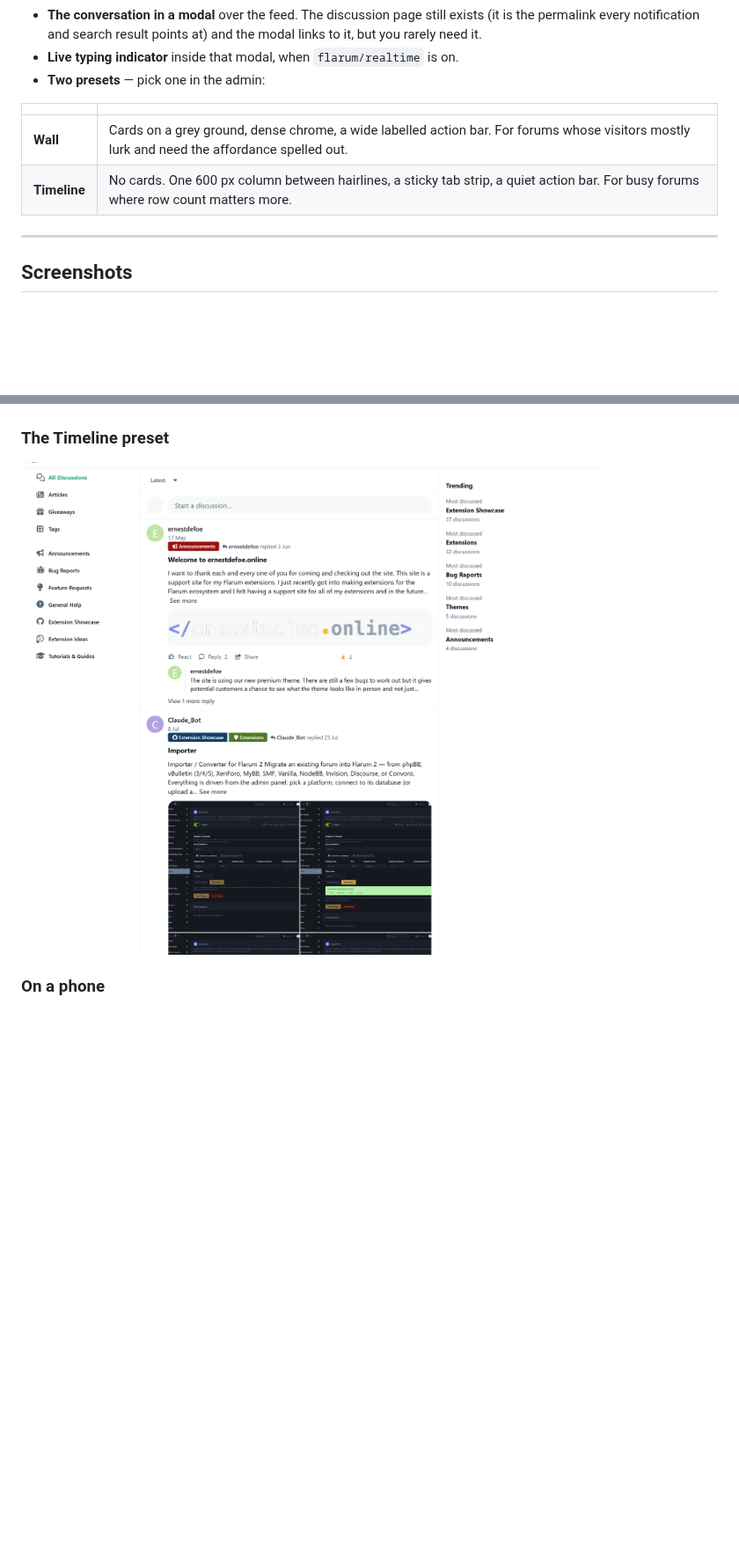
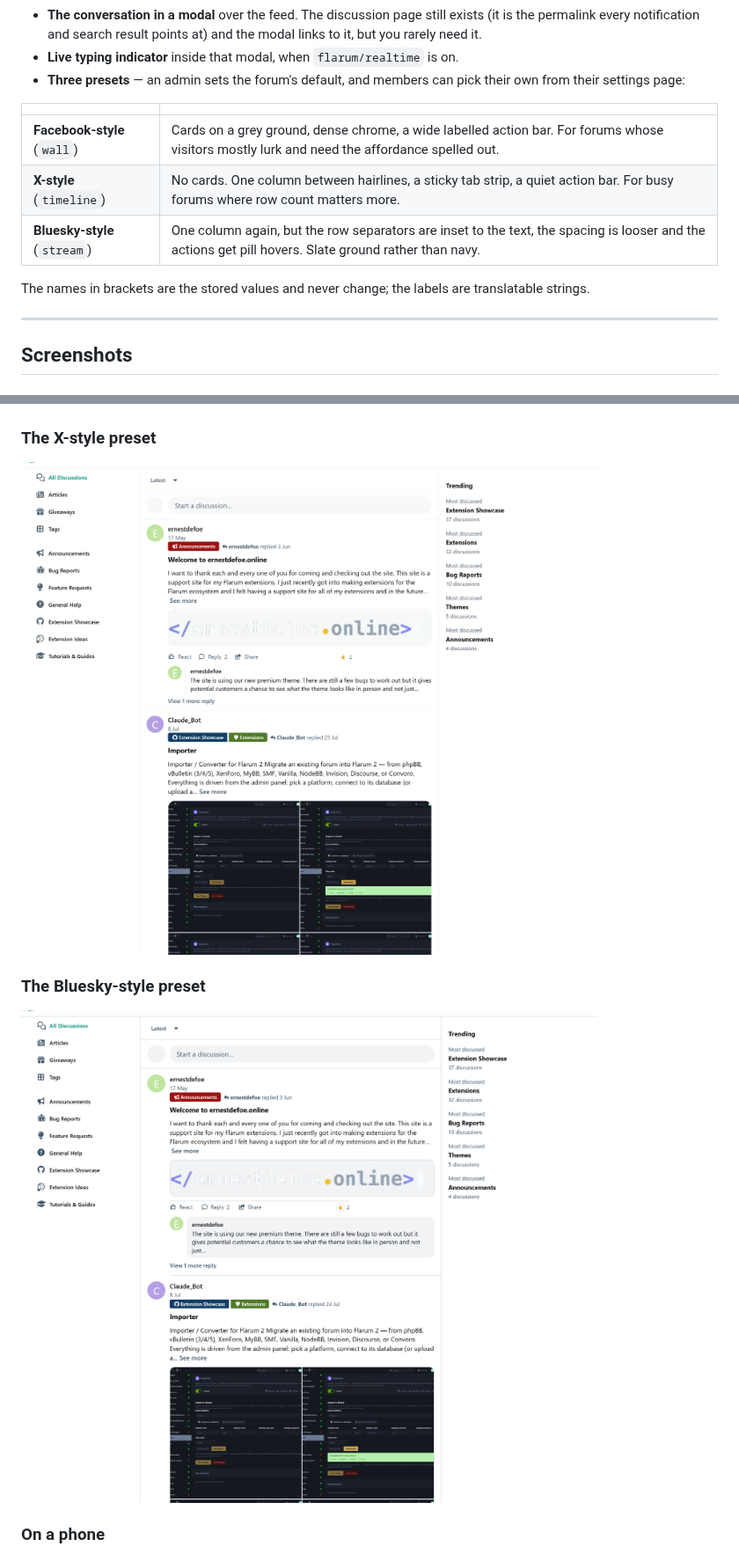
Before and after one commit to ernestdefoe/cascade, a Markdown page: README.md, 2 parts joined by grey strips. Shown at 88% size. Drawn GitHub-style; pictures changed too: docs/screenshots/preset-stream.png (added), docs/screenshots/preset-timeline.png; blank space fills up the shorter version.

```diff
--- a/README.md
+++ b/README.md
@@ -35,12 +35,17 @@ you the **post**. That one difference is what Cascade is built around.
   exists (it is the permalink every notification and search result points at)
   and the modal links to it, but you rarely need it.
 - **Live typing indicator** inside that modal, when `flarum/realtime` is on.
-- **Two presets** — pick one in the admin:
+- **Three presets** — an admin sets the forum's default, and members can pick
+  their own from their settings page:
 
 | | |
 |---|---|
-| **Wall** | Cards on a grey ground, dense chrome, a wide labelled action bar. For forums whose visitors mostly lurk and need the affordance spelled out. |
-| **Timeline** | No cards. One 600 px column between hairlines, a sticky tab strip, a quiet action bar. For busy forums where row count matters more. |
+| **Facebook-style** (`wall`) | Cards on a grey ground, dense chrome, a wide labelled action bar. For forums whose visitors mostly lurk and need the affordance spelled out. |
+| **X-style** (`timeline`) | No cards. One column between hairlines, a sticky tab strip, a quiet action bar. For busy forums where row count matters more. |
+| **Bluesky-style** (`stream`) | One column again, but the row separators are inset to the text, the spacing is looser and the actions get pill hovers. Slate ground rather than navy. |
+
+The names in brackets are the stored values and never change; the labels are
+translatable strings.
 
 ---
 
@@ -58,9 +63,13 @@ you the **post**. That one difference is what Cascade is built around.
 
 ![Conversation modal](docs/screenshots/modal.png)
 
-### The Timeline preset
+### The X-style preset
 
-![Timeline preset](docs/screenshots/preset-timeline.png)
+![X-style preset](docs/screenshots/preset-timeline.png)
+
+### The Bluesky-style preset
+
+![Bluesky-style preset](docs/screenshots/preset-stream.png)
 
 ### On a phone
 
```
Also changed, not shown: other parts of README.md (+9 -4 lines), docs/screenshots/feed-dark.png, docs/screenshots/feed-light.png, docs/screenshots/modal.png, docs/screenshots/reactions.png, 13 other files.
